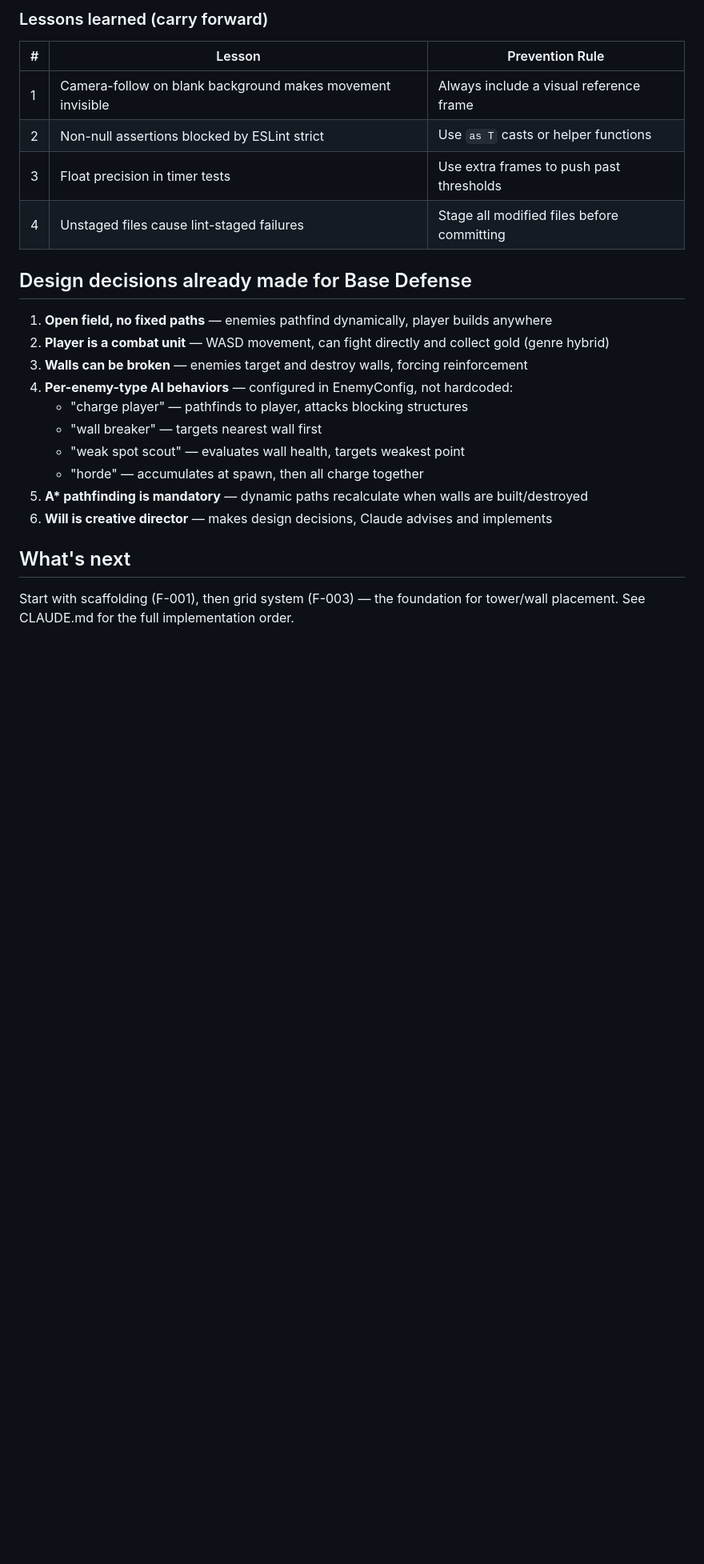
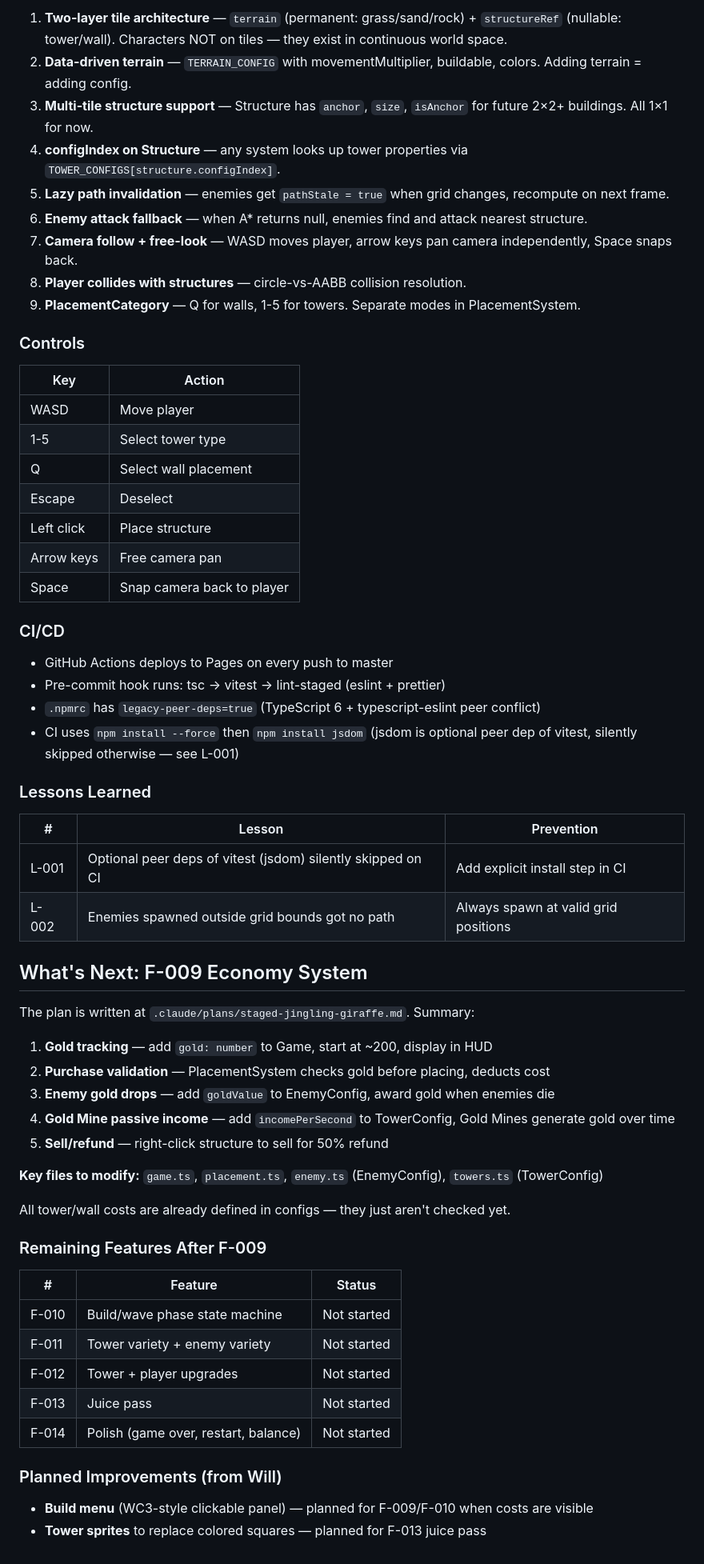
Before and after one commit to Huntling94/base-defense, a Markdown page: HANDOVER.md, the part around one of its changes. Shown at 80% size. GitHub-like rendering; blank space fills up the shorter version.

```diff
--- a/HANDOVER.md
+++ b/HANDOVER.md
@@ -50,26 +63,65 @@ A fully playable Vampire Survivors-style 2D auto-shooter built with TypeScript,
 
-### Lessons learned (carry forward)
+1. **Two-layer tile architecture** — `terrain` (permanent: grass/sand/rock) + `structureRef` (nullable: tower/wall). Characters NOT on tiles — they exist in continuous world space.
+2. **Data-driven terrain** — `TERRAIN_CONFIG` with movementMultiplier, buildable, colors. Adding terrain = adding config.
+3. **Multi-tile structure support** — Structure has `anchor`, `size`, `isAnchor` for future 2×2+ buildings. All 1×1 for now.
+4. **configIndex on Structure** — any system looks up tower properties via `TOWER_CONFIGS[structure.configIndex]`.
+5. **Lazy path invalidation** — enemies get `pathStale = true` when grid changes, recompute on next frame.
+6. **Enemy attack fallback** — when A\* returns null, enemies find and attack nearest structure.
+7. **Camera follow + free-look** — WASD moves player, arrow keys pan camera independently, Space snaps back.
+8. **Player collides with structures** — circle-vs-AABB collision resolution.
+9. **PlacementCategory** — Q for walls, 1-5 for towers. Separate modes in PlacementSystem.
 
-| #   | Lesson                                                     | Prevention Rule                            |
-| --- | ---------------------------------------------------------- | ------------------------------------------ |
-| 1   | Camera-follow on blank background makes movement invisible | Always include a visual reference frame    |
-| 2   | Non-null assertions blocked by ESLint strict               | Use `as T` casts or helper functions       |
-| 3   | Float precision in timer tests                             | Use extra frames to push past thresholds   |
-| 4   | Unstaged files cause lint-staged failures                  | Stage all modified files before committing |
+### Controls
 
-## Design decisions already made for Base Defense
+| Key        | Action                     |
+| ---------- | -------------------------- |
+| WASD       | Move player                |
+| 1-5        | Select tower type          |
+| Q          | Select wall placement      |
+| Escape     | Deselect                   |
+| Left click | Place structure            |
+| Arrow keys | Free camera pan            |
+| Space      | Snap camera back to player |
 
-1. **Open field, no fixed paths** — enemies pathfind dynamically, player builds anywhere
-2. **Player is a combat unit** — WASD movement, can fight directly and collect gold (genre hybrid)
-3. **Walls can be broken** — enemies target and destroy walls, forcing reinforcement
-4. **Per-enemy-type AI behaviors** — configured in EnemyConfig, not hardcoded:
-   - "charge player" — pathfinds to player, attacks blocking structures
-   - "wall breaker" — targets nearest wall first
-   - "weak spot scout" — evaluates wall health, targets weakest point
-   - "horde" — accumulates at spawn, then all charge together
-5. **A\* pathfinding is mandatory** — dynamic paths recalculate when walls are built/destroyed
-6. **Will is creative director** — makes design decisions, Claude advises and implements
+### CI/CD
 
-## What's next
+- GitHub Actions deploys to Pages on every push to master
+- Pre-commit hook runs: tsc → vitest → lint-staged (eslint + prettier)
+- `.npmrc` has `legacy-peer-deps=true` (TypeScript 6 + typescript-eslint peer conflict)
+- CI uses `npm install --force` then `npm install jsdom` (jsdom is optional peer dep of vitest, silently skipped otherwise — see L-001)
 
-Start with scaffolding (F-001), then grid system (F-003) — the foundation for tower/wall placement. See CLAUDE.md for the full implementation order.
+### Lessons Learned
+
+| #     | Lesson                                                      | Prevention                           |
+| ----- | ----------------------------------------------------------- | ------------------------------------ |
+| L-001 | Optional peer deps of vitest (jsdom) silently skipped on CI | Add explicit install step in CI      |
+| L-002 | Enemies spawned outside grid bounds got no path             | Always spawn at valid grid positions |
+
+## What's Next: F-009 Economy System
+
+The plan is written at `.claude/plans/staged-jingling-giraffe.md`. Summary:
+
+1. **Gold tracking** — add `gold: number` to Game, start at ~200, display in HUD
+2. **Purchase validation** — PlacementSystem checks gold before placing, deducts cost
+3. **Enemy gold drops** — add `goldValue` to EnemyConfig, award gold when enemies die
+4. **Gold Mine passive income** — add `incomePerSecond` to TowerConfig, Gold Mines generate gold over time
+5. **Sell/refund** — right-click structure to sell for 50% refund
+
+**Key files to modify:** `game.ts`, `placement.ts`, `enemy.ts` (EnemyConfig), `towers.ts` (TowerConfig)
+
+All tower/wall costs are already defined in configs — they just aren't checked yet.
+
+### Remaining Features After F-009
+
+| #     | Feature                              | Status      |
+| ----- | ------------------------------------ | ----------- |
+| F-010 | Build/wave phase state machine       | Not started |
+| F-011 | Tower variety + enemy variety        | Not started |
+| F-012 | Tower + player upgrades              | Not started |
+| F-013 | Juice pass                           | Not started |
+| F-014 | Polish (game over, restart, balance) | Not started |
+
+### Planned Improvements (from Will)
+
+- **Build menu** (WC3-style clickable panel) — planned for F-009/F-010 when costs are visible
+- **Tower sprites** to replace colored squares — planned for F-013 juice pass
```
Also changed, not shown: other parts of HANDOVER.md (+51 -38 lines).
